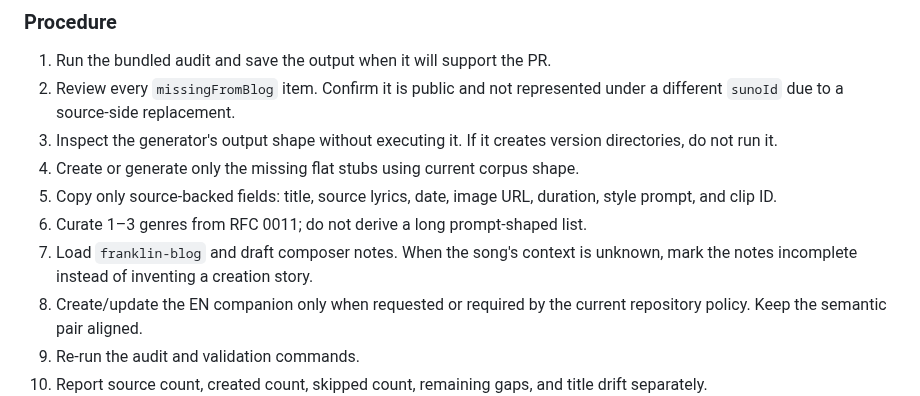
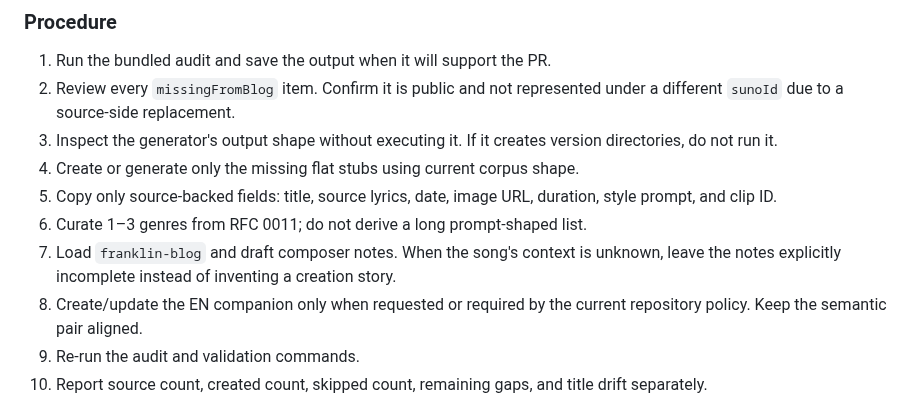
Before and after one commit to franklinbaldo/skills, a Markdown page: suno-curator/references/workflows.md, the part around the change. Rendered like a GitHub page.

Commit message:
docs(suno-curator): tighten sync evidence rules

```diff
--- a/suno-curator/references/workflows.md
+++ b/suno-curator/references/workflows.md
@@ -24,7 +24,8 @@ from quietly turning into editorial rewriting or destructive cleanup.
    duration, style prompt, and clip ID.
 6. Curate 1–3 genres from RFC 0011; do not derive a long prompt-shaped list.
 7. Load `franklin-blog` and draft composer notes. When the song's context is
-   unknown, mark the notes incomplete instead of inventing a creation story.
+   unknown, leave the notes explicitly incomplete instead of inventing a
+   creation story.
 8. Create/update the EN companion only when requested or required by the current
    repository policy. Keep the semantic pair aligned.
 9. Re-run the audit and validation commands.
```
